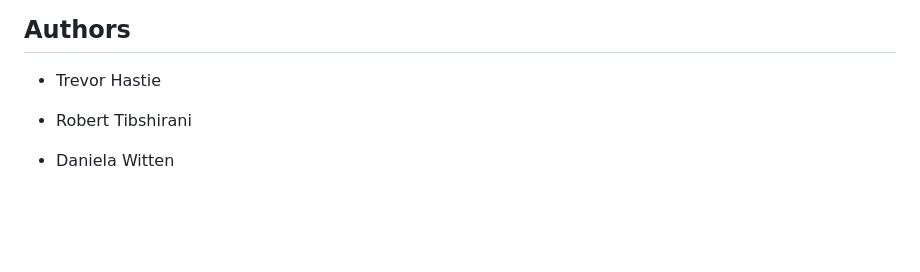
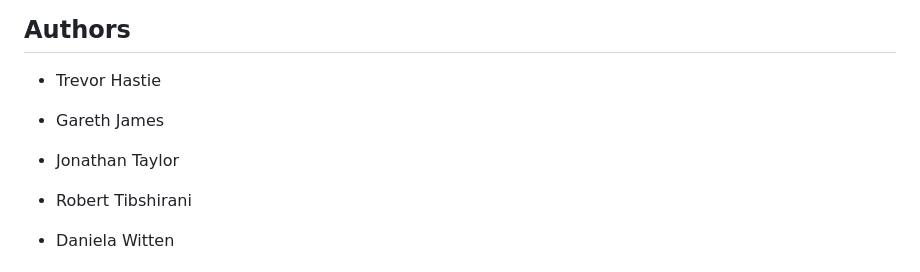
Before and after one commit to intro-stat-learning/ISLP_labs, a Markdown page: README.md, the part around the change. Rendered like a GitHub page; blank space fills up the shorter version.

Commit message:
authorship

```diff
--- a/README.md
+++ b/README.md
@@ -9,6 +9,10 @@
 ## Authors
 
 - Trevor Hastie
+
+- Gareth James
+
+- Jonathan Taylor
 
 - Robert Tibshirani
 
```
